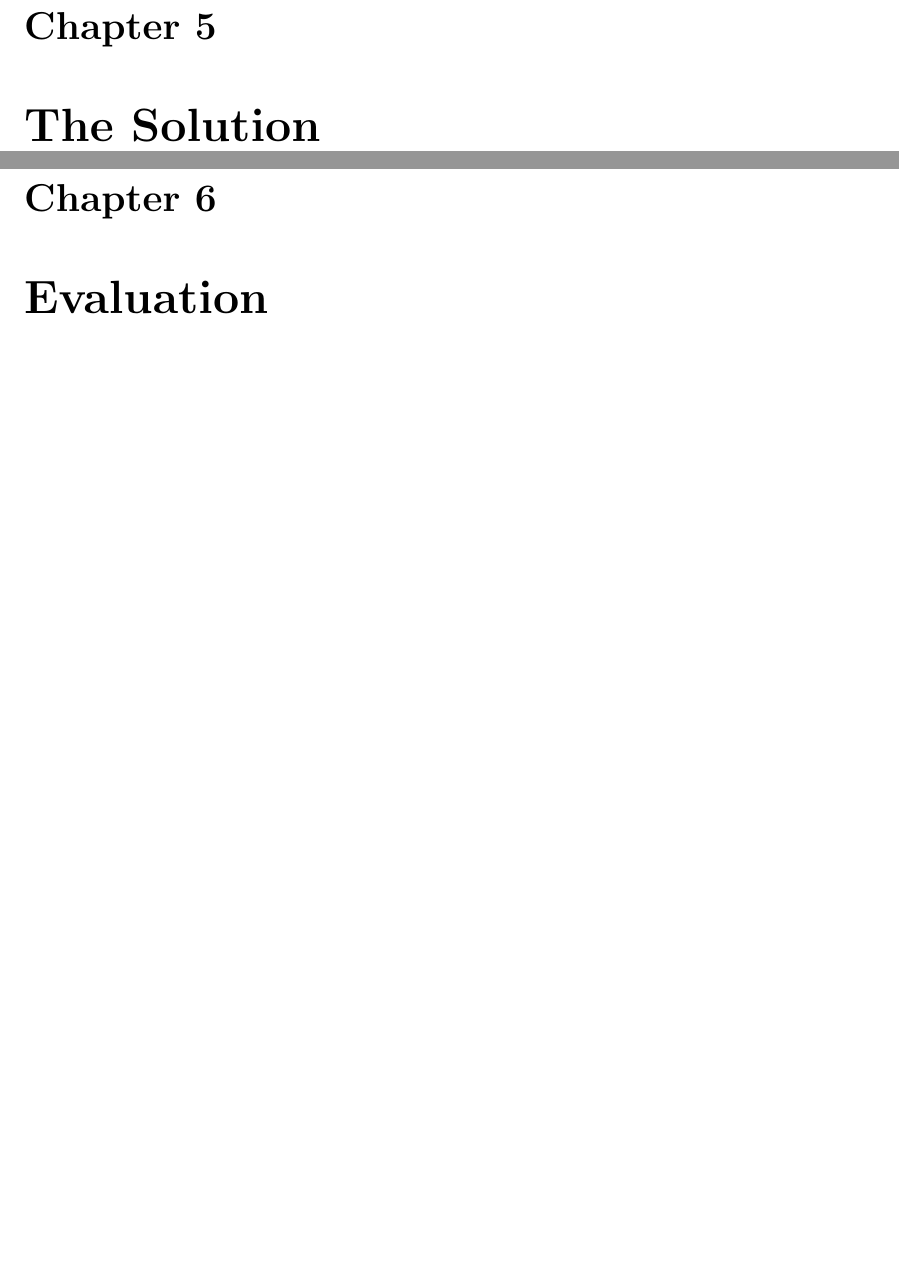
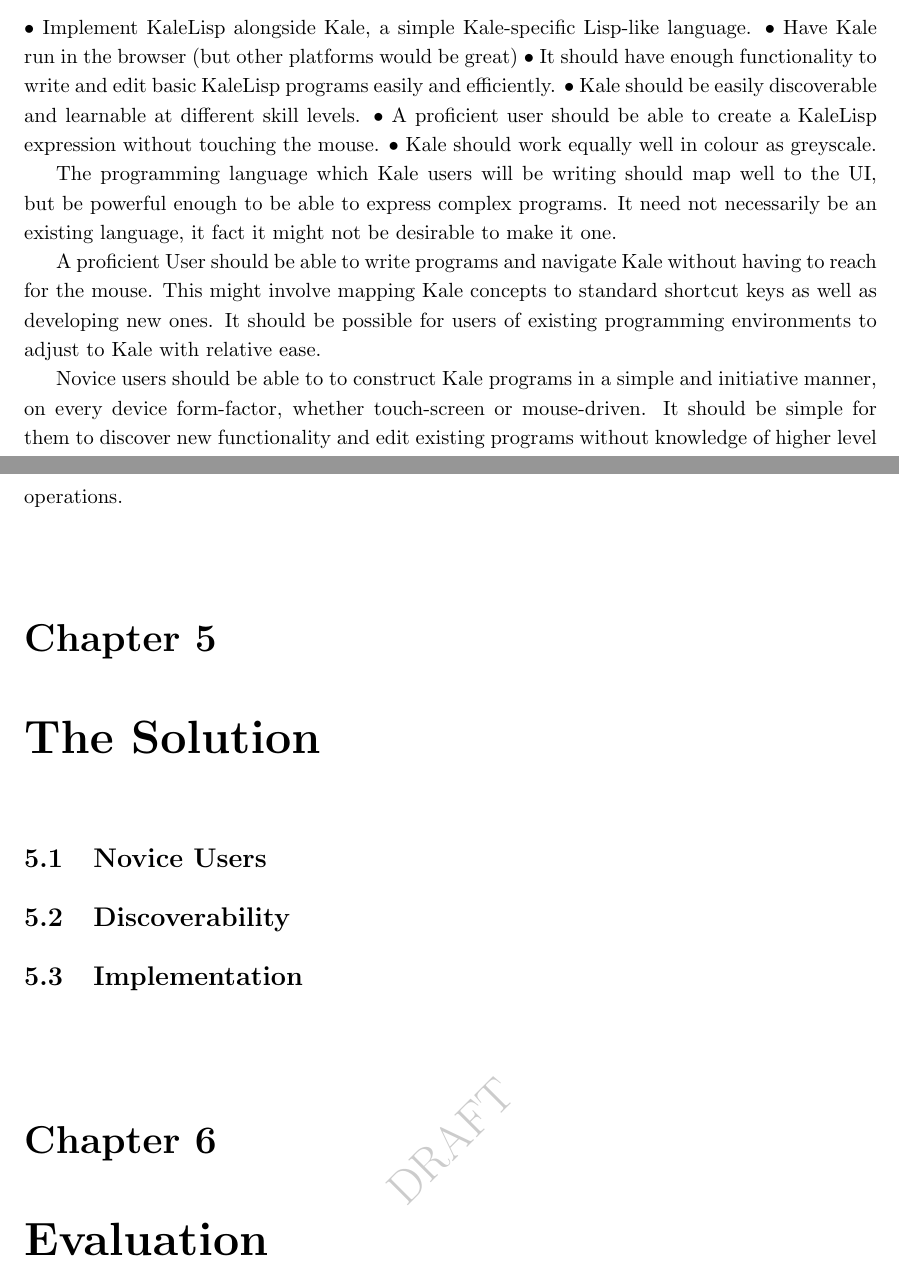
Before and after one commit to nsmaciej/kale, a LaTeX thesis (thesis/main.tex): two parts of pages 7 and 8 of 10 before the commit and two parts of pages 5 and 6 of 7 after it, joined at a grey line, cut at the place of the change, the shorter picture padded with empty space. Compiled offline with pdfLaTeX.

Commit message:
Some Motivation and a WIP Problem section

```diff
--- a/thesis/main.tex
+++ b/thesis/main.tex
@@ -12,6 +13,8 @@
 \usepackage[a4paper, margin=25mm]{geometry}
 % For the \say command
 \usepackage{dirtytalk}
+% Draft watermark.
+\usepackage{draftwatermark}
 
 \title{Kale - An attempt at an accessible and powerful visual programming
 environment}
@@ -61,7 +106,44 @@ version\cite{github-pr-styled-components}.
 \section{Technical material}
 
 \chapter{The Problem}
+
+•	Implement KaleLisp alongside Kale, a simple Kale-specific Lisp-like
+language.
+•	Have Kale run in the browser (but other platforms would be great)
+•	It should have enough functionality to write and edit basic KaleLisp programs
+easily and efficiently.
+•	Kale should be easily discoverable and learnable at different skill levels.
+•	A proficient user should be able to create a KaleLisp expression without
+touching the mouse.
+•	Kale should work equally well in colour as greyscale.
+
+
+The programming language which Kale users will be writing should map well to
+the UI, but be powerful enough to be able to express complex programs. It need
+not necessarily be an existing language, it fact it might not be desirable to
+make it one.
+
+A proficient User should be able to write programs and navigate Kale without
+having to reach for the mouse. This might involve mapping Kale concepts to
+standard shortcut keys as well as developing new ones. It should be possible
+for users of existing programming environments to adjust to Kale with relative
+ease.
+
+Novice users should be able to to construct Kale programs in a simple and
+initiative manner, on every device form-factor, whether touch-screen or
+mouse-driven. It should be simple for them to discover new functionality and
+edit existing programs without knowledge of higher level operations.
+
 \chapter{The Solution}
+
+\section{Novice Users}
+
+
+
+\section{Discoverability}
+
+\section{Implementation}
+
 \chapter{Evaluation}
 \chapter{Conclusion}
 
```
Also changed, not shown: thesis/main.tex (46 more changed lines).
